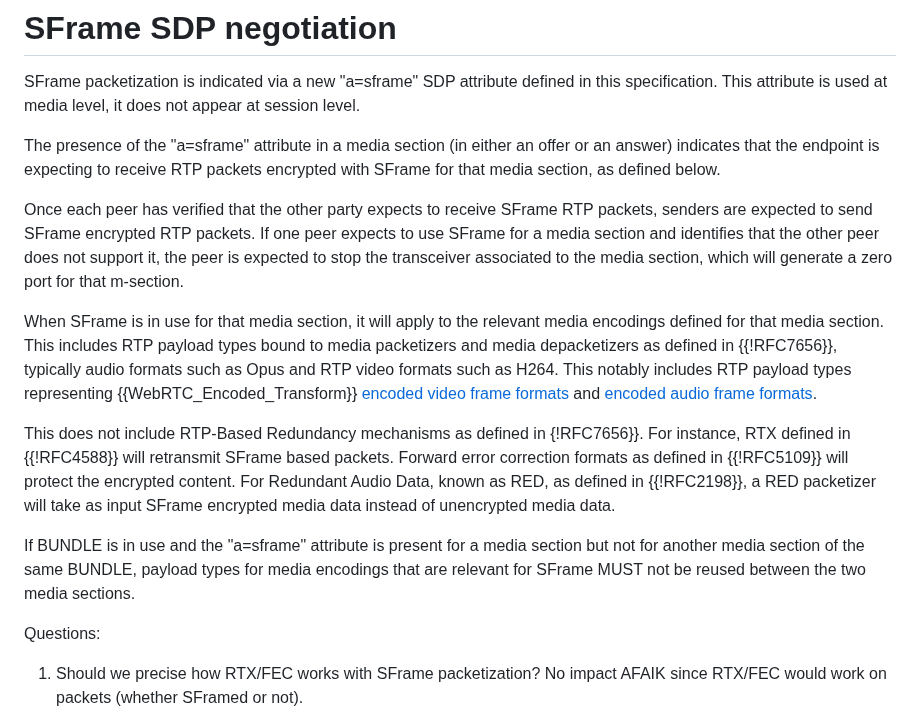
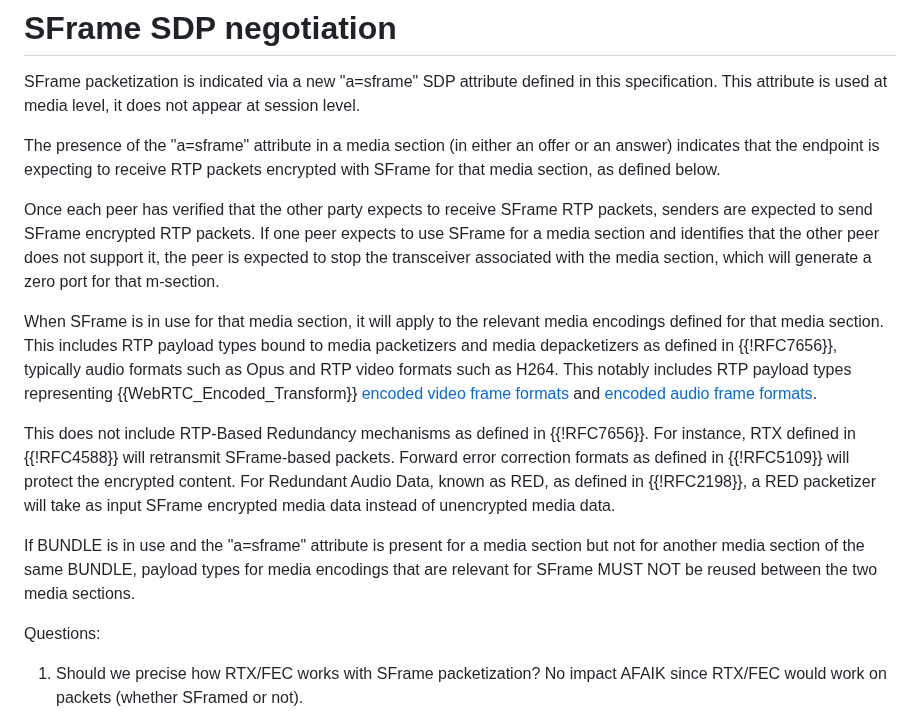
Before and after one commit to youennf/draft-ietf-avtcore-rtp-sframe, a Markdown page: draft-ietf-avtcore-rtp-sframe.md, the part around one of its changes. GitHub-like rendering.

```diff
--- a/draft-ietf-avtcore-rtp-sframe.md
+++ b/draft-ietf-avtcore-rtp-sframe.md
@@ -173,19 +173,19 @@ endpoint is expecting to receive RTP packets encrypted with SFrame for that medi
 
 Once each peer has verified that the other party expects to receive SFrame RTP packets, senders are expected to send SFrame encrypted RTP packets.
 If one peer expects to use SFrame for a media section and identifies that the other peer does not support it, the peer
-is expected to stop the transceiver associated to the media section, which will generate a zero port for that m-section.
+is expected to stop the transceiver associated with the media section, which will generate a zero port for that m-section.
 
 When SFrame is in use for that media section, it will apply to the relevant media encodings defined for that media section.
-This includes RTP payload types bound to media packetizers and media depacketizers as defined in {{!RFC7656}}, typically  audio formats such as Opus and RTP video formats such as H264.
+This includes RTP payload types bound to media packetizers and media depacketizers as defined in {{!RFC7656}}, typically audio formats such as Opus and RTP video formats such as H264.
 This notably includes RTP payload types representing {{WebRTC_Encoded_Transform}} [encoded video frame formats](https://w3c.github.io/webrtc-encoded-transform/#dom-rtcencodedvideoframe-data) and [encoded audio frame formats](https://w3c.github.io/webrtc-encoded-transform/#dom-rtcencodedaudioframe-data).
 
-This does not include RTP-Based Redundancy mechanisms as defined in {!RFC7656}}.
-For instance, RTX defined in {{!RFC4588}} will retransmit SFrame based packets.
+This does not include RTP-Based Redundancy mechanisms as defined in {{!RFC7656}}.
+For instance, RTX defined in {{!RFC4588}} will retransmit SFrame-based packets.
 Forward error correction formats as defined in {{!RFC5109}} will protect the encrypted content.
 For Redundant Audio Data, known as RED, as defined in {{!RFC2198}}, a RED packetizer will take as input SFrame encrypted media data instead of unencrypted media data.
 
 If BUNDLE is in use and the "a=sframe" attribute is present for a media section but not for another media section of the same BUNDLE,
-payload types for media encodings that are relevant for SFrame MUST not be reused between the two media sections.
+payload types for media encodings that are relevant for SFrame MUST NOT be reused between the two media sections.
 
 Questions:
 
```
Also changed, not shown: other parts of draft-ietf-avtcore-rtp-sframe.md (+13 -13 lines).
